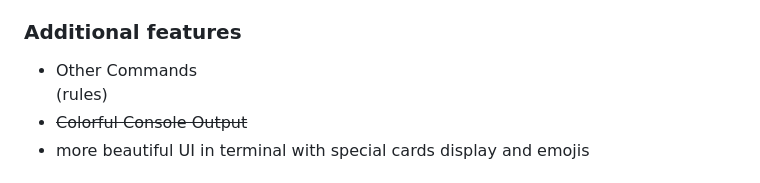
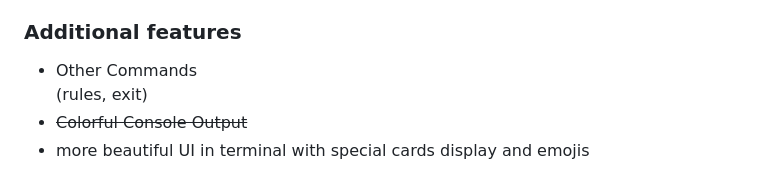
Before and after one commit to Annalisa11/love-letters, a Markdown page: README.md, the part around the change. Drawn GitHub-style.

```diff
--- a/README.md
+++ b/README.md
@@ -79,7 +79,7 @@ A player wins the game after winning a number of tokens based on the number of p
 - invalid inputs and errors should be handled
 ### Additional features
 - Other Commands
-  (rules)
+  (rules, exit)
 - ~~Colorful Console Output~~
 - more beautiful UI in terminal with special cards display and emojis
 
```
